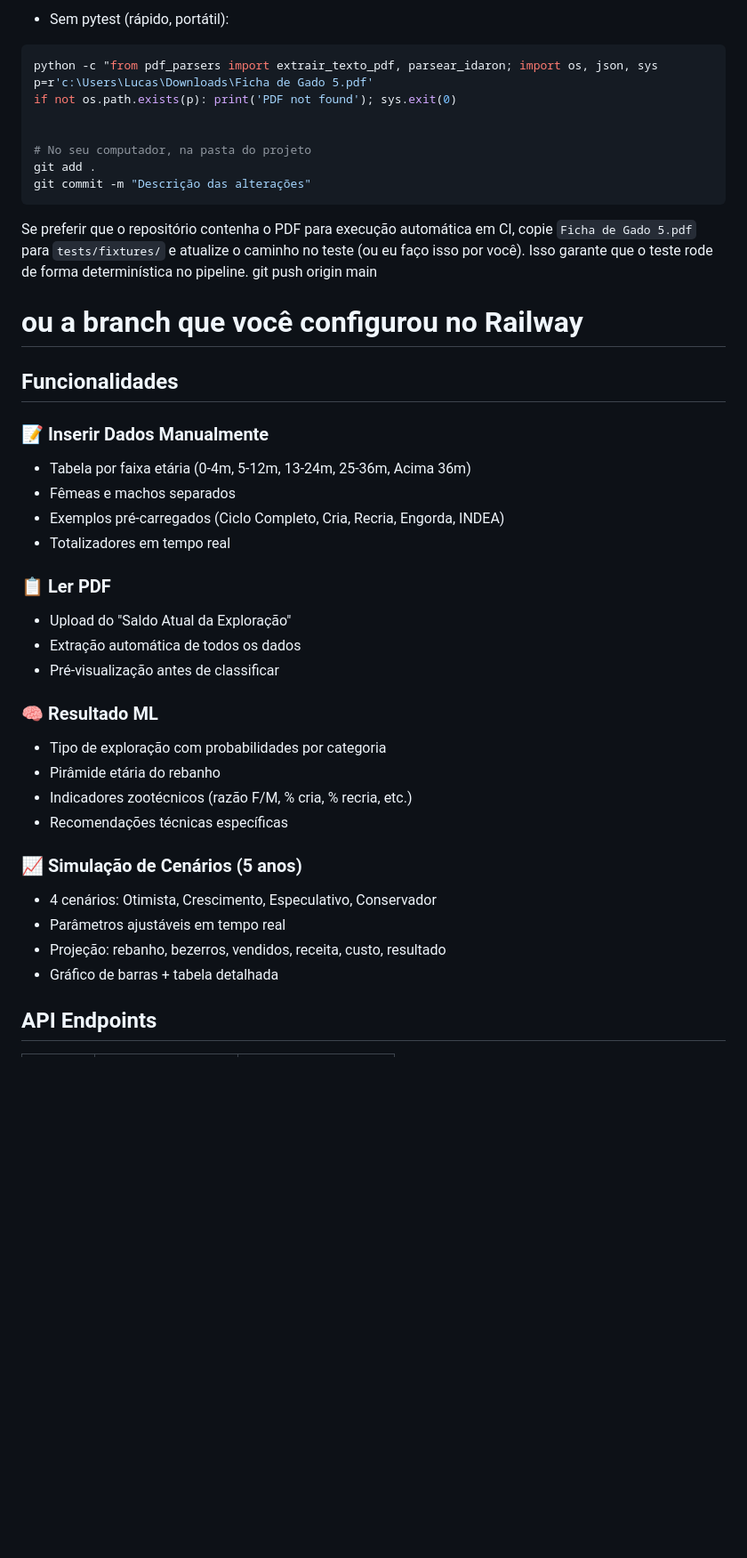
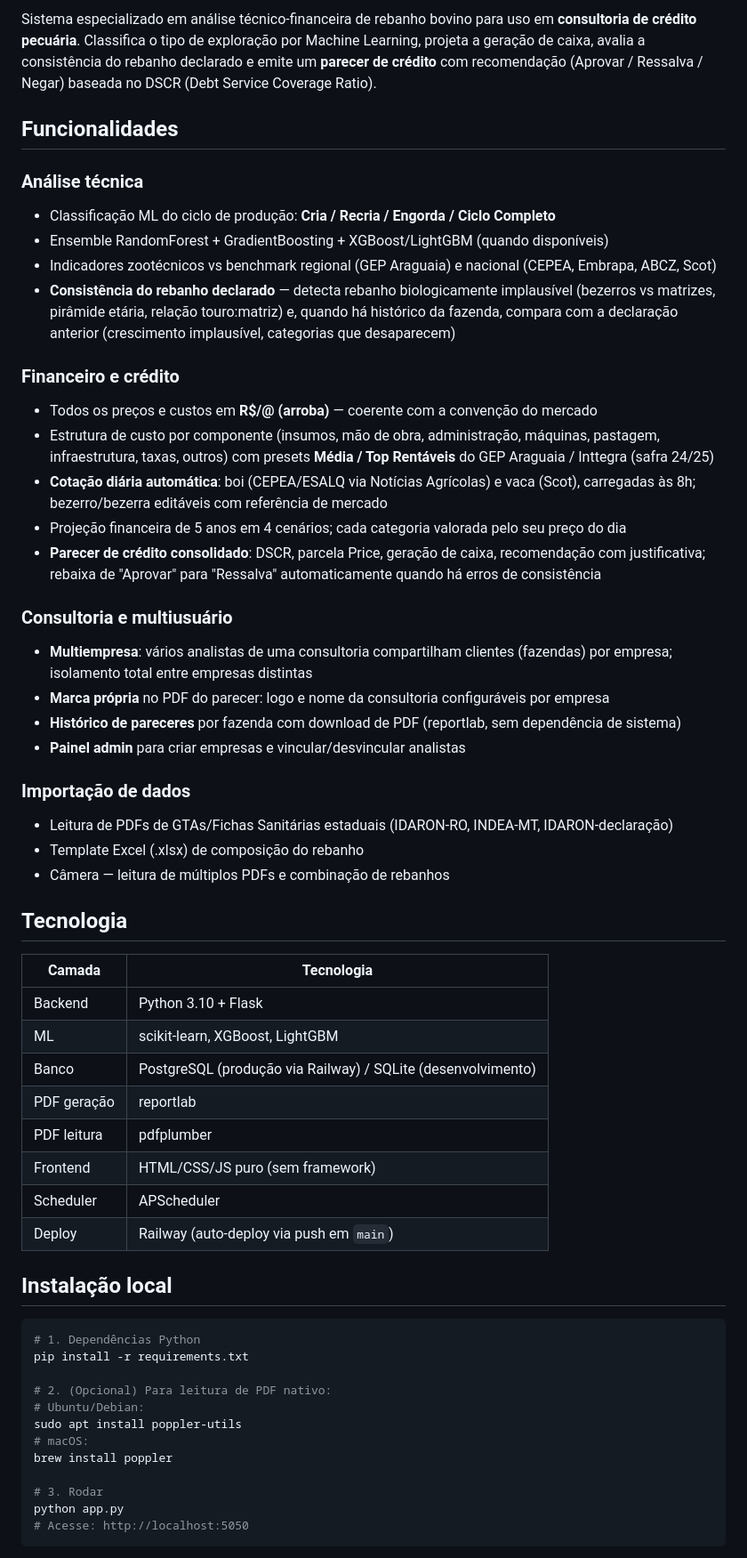
Before and after one commit to Lucazvfx/fluxocaixa, a Markdown page: README.md, the part around one of its changes. Shown at 89% size. Drawn GitHub-style; blank space fills up the shorter version.

````diff
--- a/README.md
+++ b/README.md
@@ -76,42 +3,58 @@ python -m pytest tests/test_ficha5.py -q
-- Sem pytest (rápido, portátil):
-```powershell
-python -c "from pdf_parsers import extrair_texto_pdf, parsear_idaron; import os, json, sys
-p=r'c:\Users\Lucas\Downloads\Ficha de Gado 5.pdf'
-if not os.path.exists(p): print('PDF not found'); sys.exit(0)
-
-
-# No seu computador, na pasta do projeto
-git add .
-git commit -m "Descrição das alterações"
-```
-
-Se preferir que o repositório contenha o PDF para execução automática em CI, copie `Ficha de Gado 5.pdf` para `tests/fixtures/` e atualize o caminho no teste (ou eu faço isso por você). Isso garante que o teste rode de forma determinística no pipeline.
-git push origin main
-# ou a branch que você configurou no Railway
+Sistema especializado em análise técnico-financeira de rebanho bovino para uso em **consultoria de crédito pecuária**. Classifica o tipo de exploração por Machine Learning, projeta a geração de caixa, avalia a consistência do rebanho declarado e emite um **parecer de crédito** com recomendação (Aprovar / Ressalva / Negar) baseada no DSCR (Debt Service Coverage Ratio).
 
 ## Funcionalidades
 
-### 📝 Inserir Dados Manualmente
-- Tabela por faixa etária (0-4m, 5-12m, 13-24m, 25-36m, Acima 36m)
-- Fêmeas e machos separados
-- Exemplos pré-carregados (Ciclo Completo, Cria, Recria, Engorda, INDEA)
-- Totalizadores em tempo real
+### Análise técnica
+- Classificação ML do ciclo de produção: **Cria / Recria / Engorda / Ciclo Completo**
+- Ensemble RandomForest + GradientBoosting + XGBoost/LightGBM (quando disponíveis)
+- Indicadores zootécnicos vs benchmark regional (GEP Araguaia) e nacional (CEPEA, Embrapa, ABCZ, Scot)
+- **Consistência do rebanho declarado** — detecta rebanho biologicamente implausível (bezerros vs matrizes, pirâmide etária, relação touro:matriz) e, quando há histórico da fazenda, compara com a declaração anterior (crescimento implausível, categorias que desaparecem)
 
-### 📋 Ler PDF
-- Upload do "Saldo Atual da Exploração"
-- Extração automática de todos os dados
-- Pré-visualização antes de classificar
+### Financeiro e crédito
+- Todos os preços e custos em **R$/@ (arroba)** — coerente com a convenção do mercado
+- Estrutura de custo por componente (insumos, mão de obra, administração, máquinas, pastagem, infraestrutura, taxas, outros) com presets **Média / Top Rentáveis** do GEP Araguaia / Inttegra (safra 24/25)
+- **Cotação diária automática**: boi (CEPEA/ESALQ via Notícias Agrícolas) e vaca (Scot), carregadas às 8h; bezerro/bezerra editáveis com referência de mercado
+- Projeção financeira de 5 anos em 4 cenários; cada categoria valorada pelo seu preço do dia
+- **Parecer de crédito consolidado**: DSCR, parcela Price, geração de caixa, recomendação com justificativa; rebaixa de "Aprovar" para "Ressalva" automaticamente quando há erros de consistência
 
-### 🧠 Resultado ML
-- Tipo de exploração com probabilidades por categoria
-- Pirâmide etária do rebanho
-- Indicadores zootécnicos (razão F/M, % cria, % recria, etc.)
-- Recomendações técnicas específicas
+### Consultoria e multiusuário
+- **Multiempresa**: vários analistas de uma consultoria compartilham clientes (fazendas) por empresa; isolamento total entre empresas distintas
+- **Marca própria** no PDF do parecer: logo e nome da consultoria configuráveis por empresa
+- **Histórico de pareceres** por fazenda com download de PDF (reportlab, sem dependência de sistema)
+- **Painel admin** para criar empresas e vincular/desvincular analistas
 
-### 📈 Simulação de Cenários (5 anos)
-- 4 cenários: Otimista, Crescimento, Especulativo, Conservador
-- Parâmetros ajustáveis em tempo real
-- Projeção: rebanho, bezerros, vendidos, receita, custo, resultado
-- Gráfico de barras + tabela detalhada
+### Importação de dados
+- Leitura de PDFs de GTAs/Fichas Sanitárias estaduais (IDARON-RO, INDEA-MT, IDARON-declaração)
+- Template Excel (.xlsx) de composição do rebanho
+- Câmera — leitura de múltiplos PDFs e combinação de rebanhos
 
-## API Endpoints
+## Tecnologia
+
+| Camada | Tecnologia |
+|--------|-----------|
+| Backend | Python 3.10 + Flask |
+| ML | scikit-learn, XGBoost, LightGBM |
+| Banco | PostgreSQL (produção via Railway) / SQLite (desenvolvimento) |
+| PDF geração | reportlab |
+| PDF leitura | pdfplumber |
+| Frontend | HTML/CSS/JS puro (sem framework) |
+| Scheduler | APScheduler |
+| Deploy | Railway (auto-deploy via push em `main`) |
+
+## Instalação local
+
+```bash
+# 1. Dependências Python
+pip install -r requirements.txt
+
+# 2. (Opcional) Para leitura de PDF nativo:
+# Ubuntu/Debian:
+sudo apt install poppler-utils
+# macOS:
+brew install poppler
+
+# 3. Rodar
+python app.py
+# Acesse: http://localhost:5050
+```
+
````
Also changed, not shown: other parts of README.md (+91 -84 lines).
